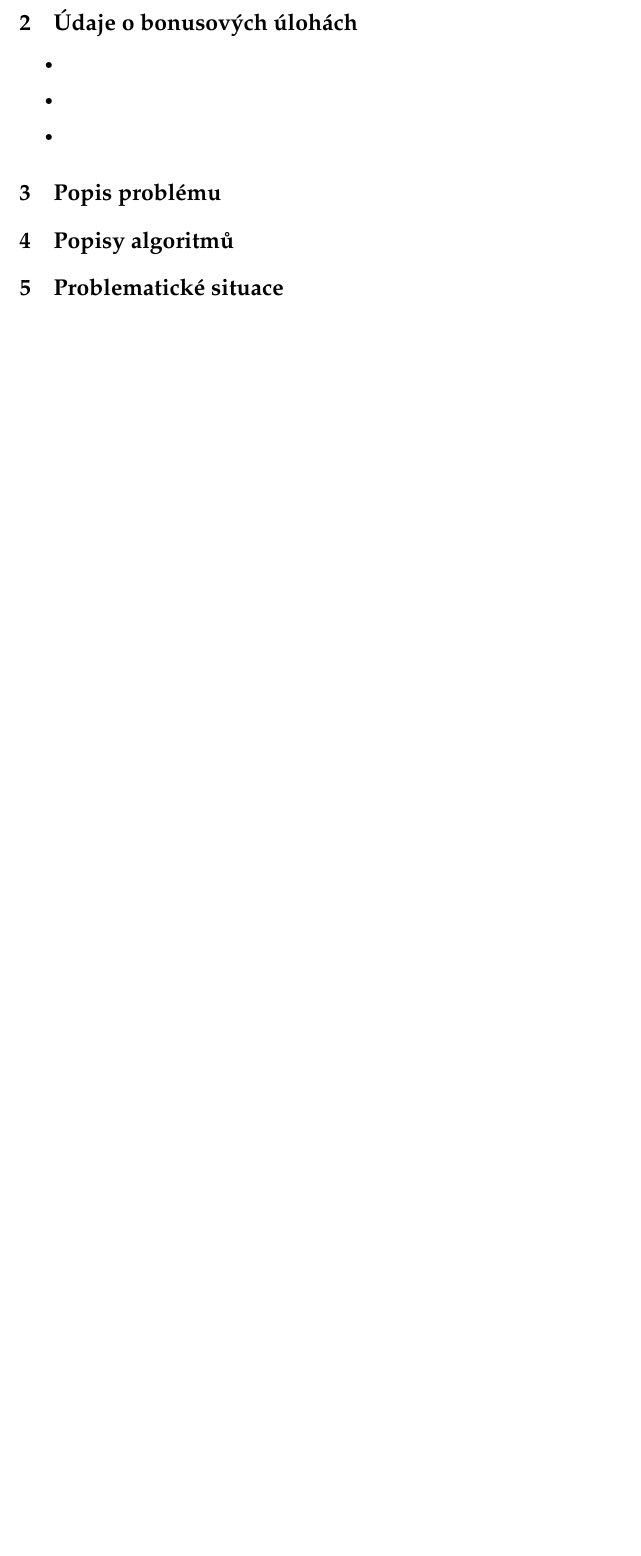
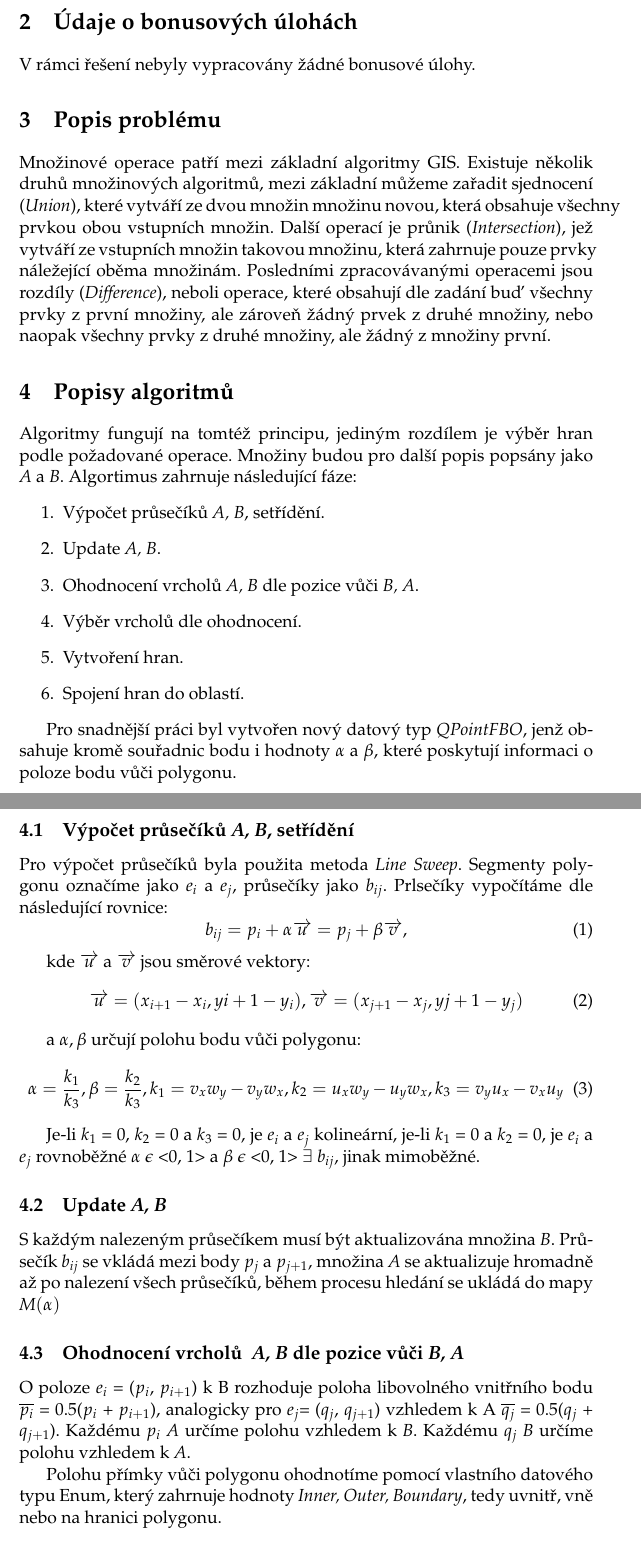
Before and after one commit to monikakrizova/ADK_uloha4_Hoffmann_Krizova, a LaTeX document (U4_TZ/U4_TZ.tex): part of page 3 of 16 before the commit and two parts of pages 5 and 6 of 20 after it, the two joined at a grey line, cut so that both start at the same text, the shorter picture padded with empty space. Compiled offline with pdfLaTeX.

Commit message:
Documentation part III

```diff
--- a/U4_TZ/U4_TZ.tex
+++ b/U4_TZ/U4_TZ.tex
@@ -10,6 +10,7 @@
 \usepackage{caption}  % Caption
 %\usepackage[amsmath]
 \usepackage{placeins}
+\usepackage{pdfpages}
 
 \begin{document}
 
@@ -102,23 +109,62 @@
-\begin{itemize}
-	\item
-	\item
-	\item
-\end{itemize}
+V rámci řešení nebyly vypracovány žádné bonusové úlohy.
 
 %----------------------------------------------------------------------------------------
 %	POPIS PROBLÉMU
 %----------------------------------------------------------------------------------------
 
 \section{Popis problému}
-
+Množinové operace patří mezi základní algoritmy GIS. Existuje několik druhů množinových algoritmů, mezi základní můžeme zařadit sjednocení (\textit{Union}), které vytváří ze dvou množin množinu novou, která obsahuje všechny prvkou obou vstupních množin. Další operací je průnik (\textit{Intersection}), jež vytváří ze vstupních množin takovou množinu, která zahrnuje pouze prvky náležející oběma množinám. Posledními zpracovávanými operacemi jsou rozdíly (\textit{Difference}), neboli operace, které obsahují dle zadání buď všechny prvky z první množiny, ale zároveň žádný prvek z druhé množiny, nebo naopak všechny prvky z druhé množiny, ale žádný z množiny první.
 
 %----------------------------------------------------------------------------------------
 %	POPIS ALGORITMŮ
 %----------------------------------------------------------------------------------------
 
 \section{Popisy algoritmů}
+Algoritmy fungují na tomtéž principu, jediným rozdílem je výběr hran podle požadované operace. Množiny budou pro další popis popsány jako \textit{A} a \textit{B}.
+Algortimus zahrnuje následující fáze:
+\begin{enumerate}
+	\item Výpočet průsečíků \textit{A, B}, setřídění.
+	\item Update\textit{ A, B}.
+	\item Ohodnocení vrcholů \textit{A, B} dle pozice vůči \textit{B, A}.
+	\item Výběr vrcholů dle ohodnocení.
+	\item Vytvoření hran.
+	\item Spojení hran do oblastí.
+\end{enumerate}
 
-%----------------------------------------------------------------------------------------
-%	PROBLEMATICKÉ SITUACE
-%----------------------------------------------------------------------------------------
-\section{Problematické situace}
+Pro snadnější práci byl vytvořen nový datový typ \textit{QPointFBO}, jenž obsahuje kromě souřadnic bodu i hodnoty $ \alpha $ a $ \beta $, které poskytují informaci o poloze bodu vůči polygonu.
+
+\subsection{Výpočet průsečíků \textit{A, B}, setřídění}
+Pro výpočet průsečíků byla použita metoda \textit{Line Sweep}.
+Segmenty polygonu označíme jako $ e_i $ a $ e_j $, průsečíky jako $ b_{ij} $.
+Prlsečíky vypočítáme dle následující rovnice:
+\begin{equation}\label{průsečíky}
+	b_{ij} = p_i + \alpha \overrightarrow{u} = p_j + \beta \overrightarrow{v},
+\end{equation}
+
+kde $ \overrightarrow{u} $ a $ \overrightarrow{v} $ jsou směrové vektory:
+\begin{equation}\label{smerove vektory}
+	\overrightarrow{u} = (x_{i+1} - x_i, y{i+1} - y_i), \overrightarrow{v} = (x_{j+1} - x_j, y{j+1} - y_j)
+\end{equation}
+
+a $ \alpha, \beta $ určují polohu bodu vůči polygonu:
+\begin{equation}\label{alfa, beta}
+	\alpha = \frac{k_1}{k_3}, 	\beta = \frac{k_2}{k_3}, k_1 = v_x w_y - v_y w_x, k_2 = u_x w_y - u_y w_x, k_3 = v_y u_x - v_x u_y
+\end{equation}
+
+Je-li $ k_1 $ = 0, $ k_2 $ = 0 a $ k_3 $ = 0, je $ e_i $ a $ e_j $ kolineární,
+je-li $ k_1 $ = 0 a $ k_2 $ = 0, je $ e_i $ a $ e_j $ rovnoběžné
+$ \alpha $ $ \epsilon $ <0, 1> a $ \beta $ $ \epsilon $ <0, 1> $ \exists $ $ b_{ij} $, jinak mimoběžné.
+
+\subsection{Update\textit{ A, B}}
+S každým nalezeným průsečíkem musí být aktualizována množina \textit{B}. Průsečík $ b_{ij} $ se vkládá mezi body $ p_j $ a $ p_{j+1} $, množina \textit{A} se aktualizuje hromadně až po nalezení všech průsečíků, během procesu hledání se ukládá do mapy \textit{M$ (\alpha) $}
+
+\subsection{Ohodnocení vrcholů \textit{ A, B} dle pozice vůči \textit{B, A}}
+O poloze $ e_i $ = ($ p_i $, $ p_{i+1} $) k B rozhoduje poloha libovolného vnitřního bodu
+$ \overline{p_i} $ = 0.5($ p_i $ + $ p_{i+1} $),
+analogicky pro $ e_j $= ($ q_j $, $ q_{j+1} $) vzhledem k A
+$ \overline{q_j} $ = 0.5($ q_j $ + $ q_{j+1} $).
+Každému $ p_i $  \textit{A} určíme polohu vzhledem k \textit{B}.
+Každému $ q_j $ \textit{B} určíme polohu vzhledem k \textit{A}.
+
+
+Polohu přímky vůči polygonu ohodnotíme pomocí vlastního datového typu Enum, který zahrnuje hodnoty \textit{Inner, Outer, Boundary}, tedy uvnitř, vně nebo na hranici polygonu.
```
Also changed, not shown: U4_TZ/U4_TZ.pdf, U4_TZ/adkcv4.pdf (added), U4_TZ/U4_TZ.tex (23 more changed lines), 4 other files.
